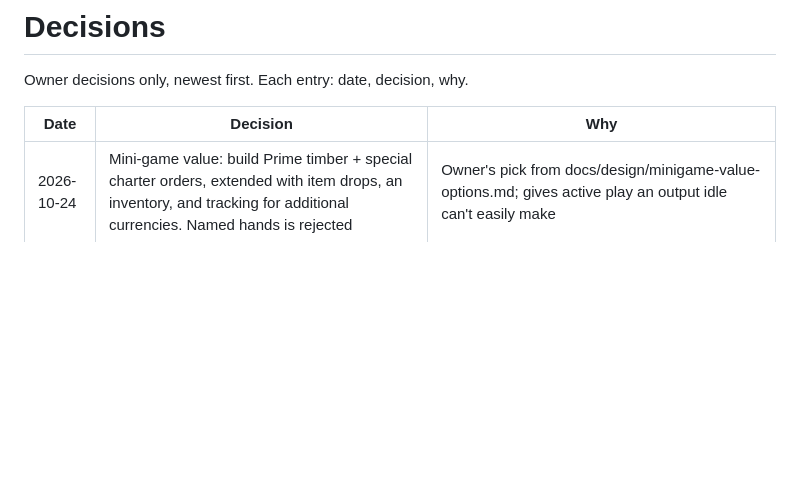
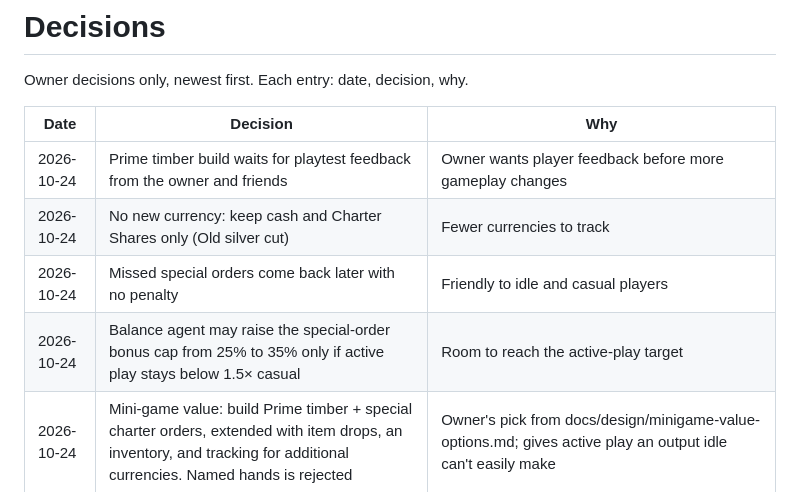
Before and after one commit to BigFable/outpost-company, a Markdown page: DECISIONS.md, the part around the change. GitHub-like rendering; blank space fills up the shorter version.

Commit message:
Record owner decisions on the Prime timber spec
Co-Authored-By: Claude Opus 5.5 <noreply@anthropic.com>
Claude-Session: https://claude.ai/code/session_019j6LhHgY2r7JsabFdYjjDT

```diff
--- a/DECISIONS.md
+++ b/DECISIONS.md
@@ -4,6 +4,10 @@ Owner decisions only, newest first. Each entry: date, decision, why.
 
 | Date | Decision | Why |
 | --- | --- | --- |
+| 2026-10-24 | Prime timber build waits for playtest feedback from the owner and friends | Owner wants player feedback before more gameplay changes |
+| 2026-10-24 | No new currency: keep cash and Charter Shares only (Old silver cut) | Fewer currencies to track |
+| 2026-10-24 | Missed special orders come back later with no penalty | Friendly to idle and casual players |
+| 2026-10-24 | Balance agent may raise the special-order bonus cap from 25% to 35% only if active play stays below 1.5× casual | Room to reach the active-play target |
 | 2026-10-24 | Mini-game value: build Prime timber + special charter orders, extended with item drops, an inventory, and tracking for additional currencies. Named hands is rejected | Owner's pick from docs/design/minigame-value-options.md; gives active play an output idle can't easily make |
 | 2026-10-24 | Accept the interim balance fixes (bounty rate .6→.25 with a per-outpost cap, +8 Charter Shares per era, idle unlock routes for 17 improvements, max 2 boosted stages) with the Felling wedges idle route raised from 12 to 20 tracts | Removes the idle stall and keeps run 2 25–40% faster; verified on 6 seeds, no soft-locks |
 | 2026-10-24 | Fix the simulation bot so every player type gets the same opening clicks, then record a new official balance baseline | The idle bot's head start distorted the speed comparisons |
```
